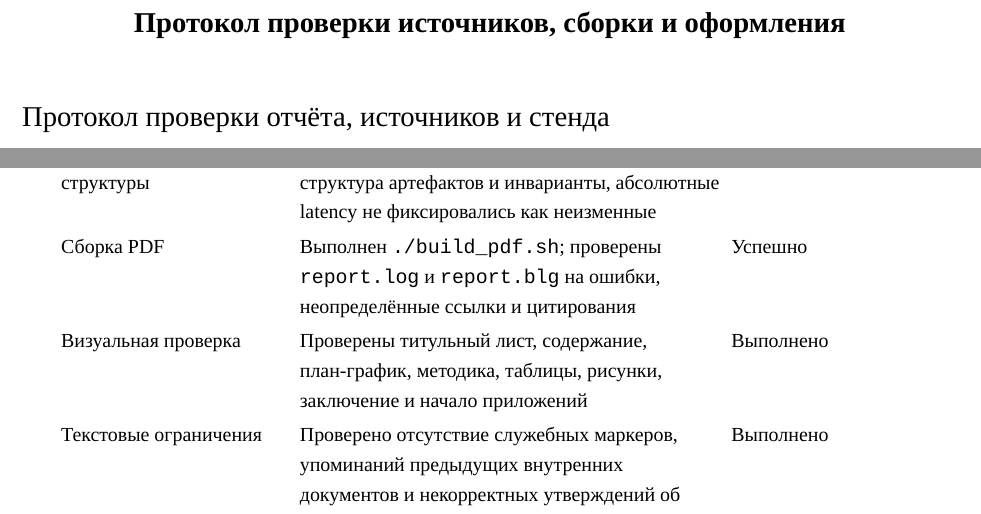
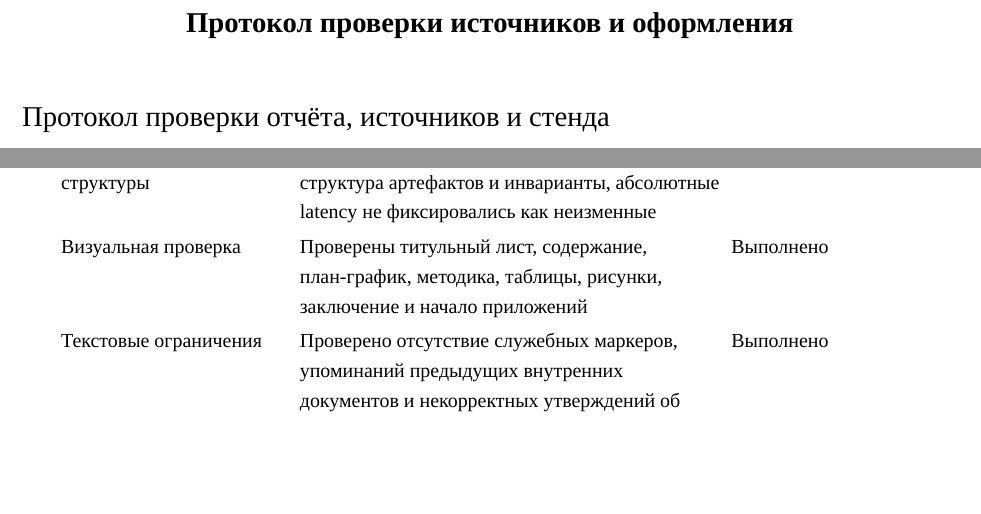
Before and after one commit to gorinovdan/mmorpg-architecture-research, a LaTeX document (report/report.tex): two parts of page 33 of 33, joined at a grey line, cut so that both start at the same text, the shorter picture padded with empty space. Compiled offline with XeLaTeX; a missing font is replaced by an installed copy or a similar font.

Commit message:
Remove PDF build notes from report

```diff
--- a/report/report.tex
+++ b/report/report.tex
@@ -718,7 +718,7 @@ WebSocket replay & received & 3 \\
 \end{tabular}
 \end{table}
 
-\appsection{3}{Протокол проверки источников, сборки и оформления}
+\appsection{3}{Протокол проверки источников и оформления}
 \label{app:verification}
 
 \begin{table}[H]
@@ -736,7 +736,6 @@ WebSocket replay & received & 3 \\
 Источники & Проверены библиографические сведения, URL/DOI, применимость утверждений и дата обращения 21.06.2026 & Подтверждено \\
 Стенд & Выполнены \texttt{make deps}, \texttt{make test}, \texttt{make up}, \texttt{make migrate}, \texttt{make experiment}, \texttt{make verify-results} & Успешно \\
 Детерминированность структуры & Эксперимент повторён с seed 4116; проверены структура артефактов и инварианты, абсолютные latency не фиксировались как неизменные & Подтверждено \\
-Сборка PDF & Выполнен \texttt{./build\_pdf.sh}; проверены \texttt{report.log} и \texttt{report.blg} на ошибки, неопределённые ссылки и цитирования & Успешно \\
 Визуальная проверка & Проверены титульный лист, содержание, план-график, методика, таблицы, рисунки, заключение и начало приложений & Выполнено \\
 Текстовые ограничения & Проверено отсутствие служебных маркеров, упоминаний предыдущих внутренних документов и некорректных утверждений об однократной транспортной доставке & Выполнено \\
 GitHub & Проверена доступность репозитория, публикация обновлённых артефактов и последний запуск GitHub Actions & Подтверждено \\
```
Also changed, not shown: report/report.pdf, report/report.tex (2 more changed lines).
